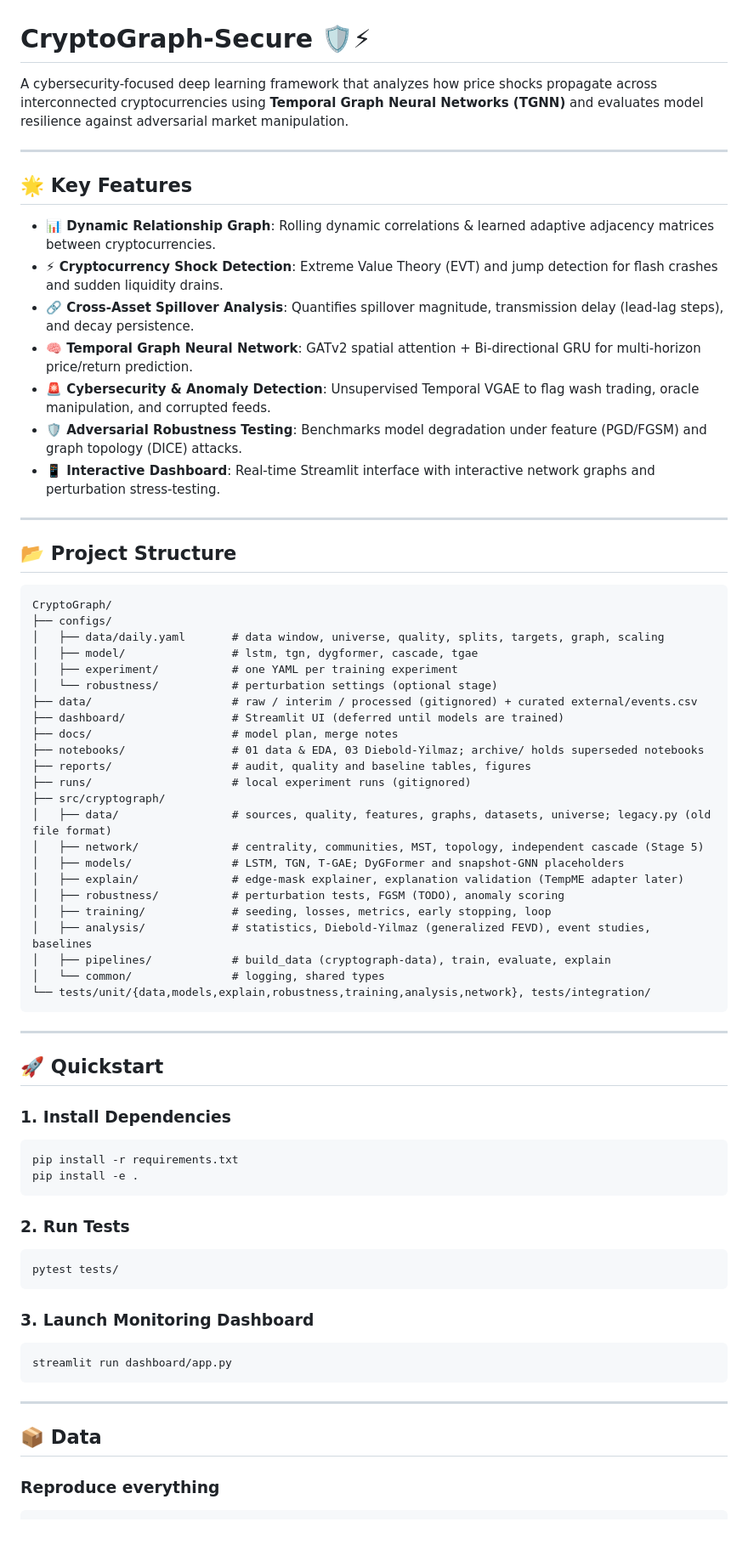
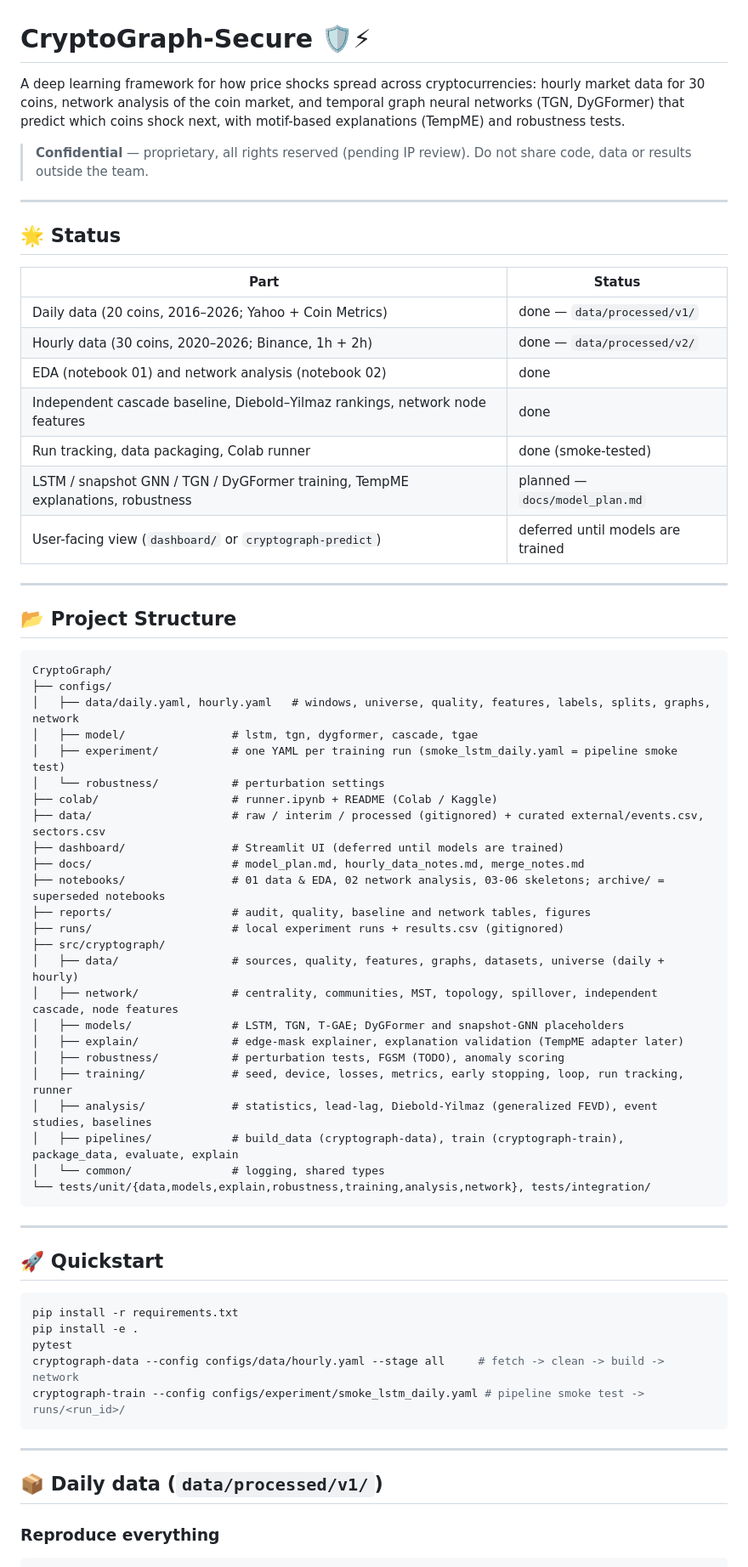
Before and after one commit to da-ksh-esh/CryptoGraph, a Markdown page: README.md, the part around one of its changes. Shown at 85% size. Drawn GitHub-style; blank space fills up the shorter version.

Commit message:
docs: README status, structure, hourly data, training and Colab sections
Replaces feature claims that were never built (EVT shock detection, DICE attack) with a status table.

Co-Authored-By: Claude Opus 5.5 <noreply@anthropic.com>

````diff
--- a/README.md
+++ b/README.md
@@ -1,18 +1,24 @@
 # CryptoGraph-Secure 🛡️⚡
 
-A cybersecurity-focused deep learning framework that analyzes how price shocks propagate across interconnected cryptocurrencies using **Temporal Graph Neural Networks (TGNN)** and evaluates model resilience against adversarial market manipulation.
+A deep learning framework for how price shocks spread across cryptocurrencies: hourly market data for 30 coins,
+network analysis of the coin market, and temporal graph neural networks (TGN, DyGFormer) that predict which coins
+shock next, with motif-based explanations (TempME) and robustness tests.
+
+> **Confidential** — proprietary, all rights reserved (pending IP review). Do not share code, data or results outside the team.
 
 ---
 
-## 🌟 Key Features
+## 🌟 Status
 
-- **📊 Dynamic Relationship Graph**: Rolling dynamic correlations & learned adaptive adjacency matrices between cryptocurrencies.
-- **⚡ Cryptocurrency Shock Detection**: Extreme Value Theory (EVT) and jump detection for flash crashes and sudden liquidity drains.
-- **🔗 Cross-Asset Spillover Analysis**: Quantifies spillover magnitude, transmission delay (lead-lag steps), and decay persistence.
-- **🧠 Temporal Graph Neural Network**: GATv2 spatial attention + Bi-directional GRU for multi-horizon price/return prediction.
-- **🚨 Cybersecurity & Anomaly Detection**: Unsupervised Temporal VGAE to flag wash trading, oracle manipulation, and corrupted feeds.
-- **🛡️ Adversarial Robustness Testing**: Benchmarks model degradation under feature (PGD/FGSM) and graph topology (DICE) attacks.
-- **📱 Interactive Dashboard**: Real-time Streamlit interface with interactive network graphs and perturbation stress-testing.
+| Part | Status |
+|---|---|
+| Daily data (20 coins, 2016–2026; Yahoo + Coin Metrics) | done — `data/processed/v1/` |
+| Hourly data (30 coins, 2020–2026; Binance, 1h + 2h) | done — `data/processed/v2/` |
+| EDA (notebook 01) and network analysis (notebook 02) | done |
+| Independent cascade baseline, Diebold–Yilmaz rankings, network node features | done |
+| Run tracking, data packaging, Colab runner | done (smoke-tested) |
+| LSTM / snapshot GNN / TGN / DyGFormer training, TempME explanations, robustness | planned — `docs/model_plan.md` |
+| User-facing view (`dashboard/` or `cryptograph-predict`) | deferred until models are trained |
 
 ---
 
@@ -21,25 +27,26 @@ A cybersecurity-focused deep learning framework that analyzes how price shocks p
 ```text
 CryptoGraph/
 ├── configs/
-│   ├── data/daily.yaml       # data window, universe, quality, splits, targets, graph, scaling
+│   ├── data/daily.yaml, hourly.yaml   # windows, universe, quality, features, labels, splits, graphs, network
 │   ├── model/                # lstm, tgn, dygformer, cascade, tgae
-│   ├── experiment/           # one YAML per training experiment
-│   └── robustness/           # perturbation settings (optional stage)
-├── data/                     # raw / interim / processed (gitignored) + curated external/events.csv
+│   ├── experiment/           # one YAML per training run (smoke_lstm_daily.yaml = pipeline smoke test)
+│   └── robustness/           # perturbation settings
+├── colab/                    # runner.ipynb + README (Colab / Kaggle)
+├── data/                     # raw / interim / processed (gitignored) + curated external/events.csv, sectors.csv
 ├── dashboard/                # Streamlit UI (deferred until models are trained)
-├── docs/                     # model plan, merge notes
-├── notebooks/                # 01 data & EDA, 03 Diebold-Yilmaz; archive/ holds superseded notebooks
-├── reports/                  # audit, quality and baseline tables, figures
-├── runs/                     # local experiment runs (gitignored)
+├── docs/                     # model_plan.md, hourly_data_notes.md, merge_notes.md
+├── notebooks/                # 01 data & EDA, 02 network analysis, 03-06 skeletons; archive/ = superseded notebooks
+├── reports/                  # audit, quality, baseline and network tables, figures
+├── runs/                     # local experiment runs + results.csv (gitignored)
 ├── src/cryptograph/
-│   ├── data/                 # sources, quality, features, graphs, datasets, universe; legacy.py (old file format)
-│   ├── network/              # centrality, communities, MST, topology, independent cascade (Stage 5)
+│   ├── data/                 # sources, quality, features, graphs, datasets, universe (daily + hourly)
+│   ├── network/              # centrality, communities, MST, topology, spillover, independent cascade, node features
 │   ├── models/               # LSTM, TGN, T-GAE; DyGFormer and snapshot-GNN placeholders
 │   ├── explain/              # edge-mask explainer, explanation validation (TempME adapter later)
 │   ├── robustness/           # perturbation tests, FGSM (TODO), anomaly scoring
-│   ├── training/             # seeding, losses, metrics, early stopping, loop
-│   ├── analysis/             # statistics, Diebold-Yilmaz (generalized FEVD), event studies, baselines
-│   ├── pipelines/            # build_data (cryptograph-data), train, evaluate, explain
+│   ├── training/             # seed, device, losses, metrics, early stopping, loop, run tracking, runner
+│   ├── analysis/             # statistics, lead-lag, Diebold-Yilmaz (generalized FEVD), event studies, baselines
+│   ├── pipelines/            # build_data (cryptograph-data), train (cryptograph-train), package_data, evaluate, explain
 │   └── common/               # logging, shared types
 └── tests/unit/{data,models,explain,robustness,training,analysis,network}, tests/integration/
 ```
@@ -48,25 +55,17 @@ CryptoGraph/
 
 ## 🚀 Quickstart
 
-### 1. Install Dependencies
 ```bash
 pip install -r requirements.txt
 pip install -e .
-```
-
-### 2. Run Tests
-```bash
-pytest tests/
-```
-
-### 3. Launch Monitoring Dashboard
-```bash
-streamlit run dashboard/app.py
+pytest
+cryptograph-data --config configs/data/hourly.yaml --stage all     # fetch -> clean -> build -> network
+cryptograph-train --config configs/experiment/smoke_lstm_daily.yaml # pipeline smoke test -> runs/<run_id>/
 ```
 
 ---
 
-## 📦 Data
+## 📦 Daily data (`data/processed/v1/`)
 
 ### Reproduce everything
 
````
Also changed, not shown: other parts of README.md (+28 -0 lines).
